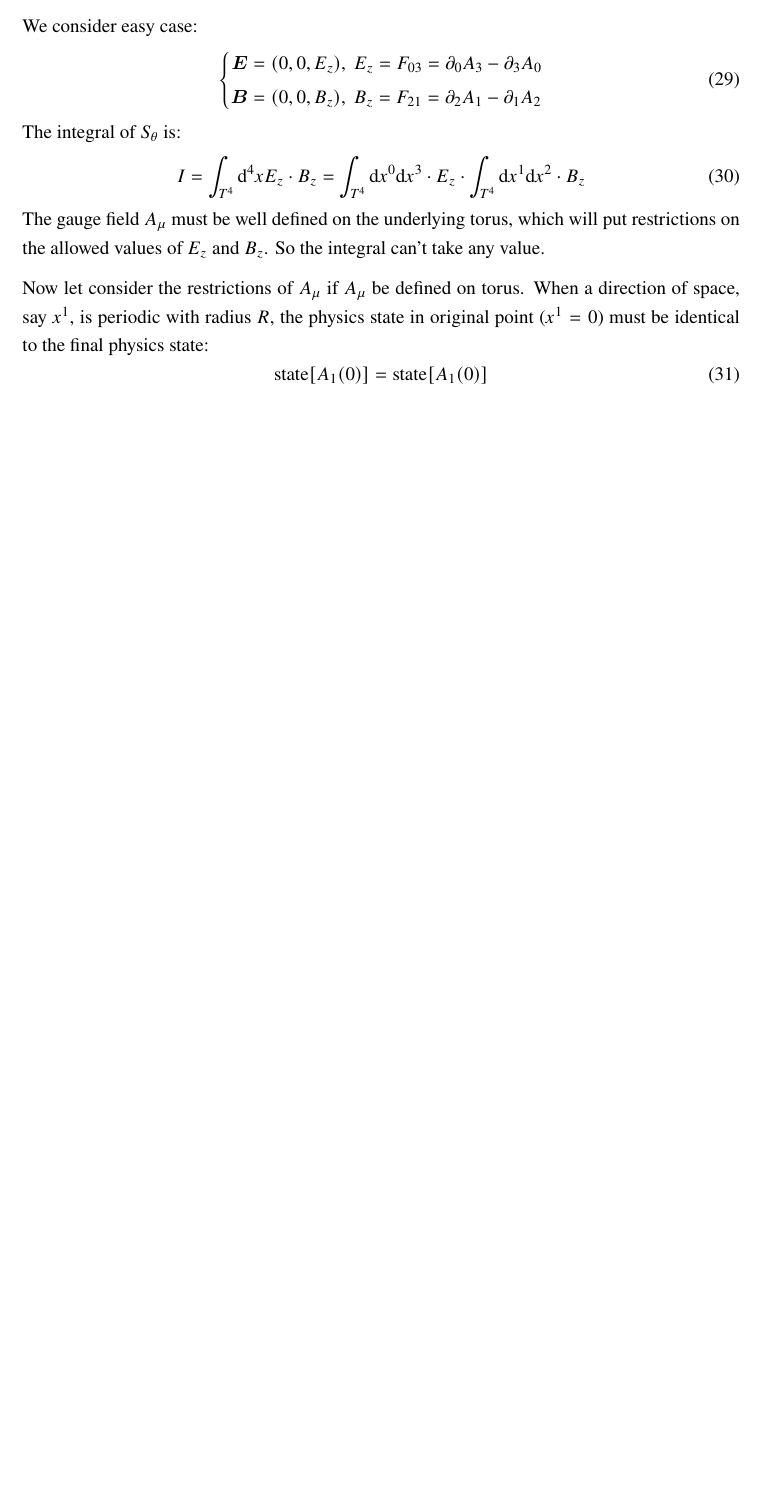
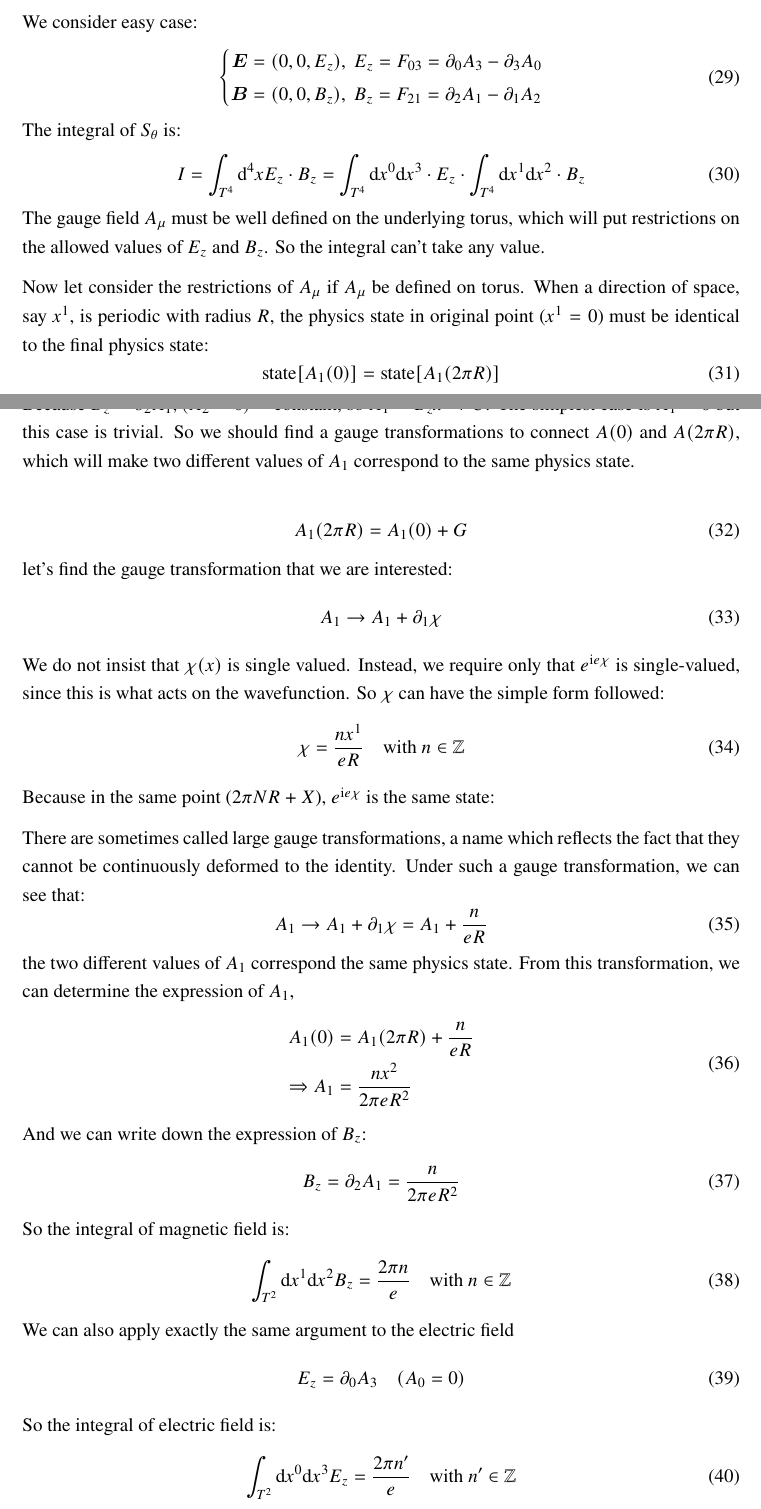
Before and after one commit to adnxuic/AxionElectrodynamics, a LaTeX document (main.tex, which reads section/TheThetaTerm.tex): part of page 4 of 4 before the commit and two parts of pages 4 and 5 of 7 after it, the two joined at a grey line, cut so that both start at the same text, the shorter picture padded with empty space. Compiled offline with XeLaTeX.

Commit message:
Update main.pdf and TheThetaTerm.tex with corrections to equations and gauge transformations. Adjusted numerical values in equations and added detailed explanations regarding gauge invariance and periodicity of the theta term. Enhanced clarity in the presentation of physical concepts related to axion electrodynamics and the Witten effect.

```diff
--- a/section/TheThetaTerm.tex
+++ b/section/TheThetaTerm.tex
@@ -215,9 +215,52 @@ The integral of $S_\theta$ is:
 \begin{equation}
 I = \int_{T^4} \mathrm{d}^4x E_z \cdot B_z = \int_{T^4} \mathrm{d}x^0 \mathrm{d}x^3 \cdot E_z \cdot \int_{T^4} \mathrm{d}x^1 \mathrm{d}x^2 \cdot B_z
 \end{equation}
-The gauge field $A_\mu$ must be well defined on the underlying torus, which will put restrictions on the allowed values of $E_z$ and $B_z$. So the integral can't take any value.
+The gauge field $A_\mu$ must be well defined on the underlying torus, which will put restrictions on the allowed values of $E_z$ and $B_z$.
+So the integral can't take any value.
 
 Now let consider the restrictions of $A_\mu$ if $A_\mu$ be defined on torus. When a direction of space, say $x^1$, is periodic with radius $R$, the physics state in original point ($x^1=0$) must be identical to the final physics state:
 \begin{equation}
-\text{state}[A_1(0)] = \text{state}[A_1(0)]
+\text{state}[A_1(0)] = \text{state}[A_1(2\mathrm{\pi} R)]
 \end{equation}
+Because $B_z = \partial_2 A_1, (A_2=0) =$ constant, so $A_1 = B_z x^2 + C$. The simplest case is $A_1=0$ but this case is trivial. So we should find a gauge transformations to connect $A(0)$ and $A(2\mathrm{\pi} R)$, which will make two different values of $A_1$ correspond to the same physics state.
+
+\begin{equation}
+A_1(2\mathrm{\pi} R) = A_1(0) + G
+\end{equation}
+let's find the gauge transformation that we are interested:
+\begin{equation}
+A_1 \to A_1 + \partial_1 \chi
+\end{equation}
+We do not insist that $\chi(x)$ is single valued. Instead, we require only that $e^{\mathrm{i}e\chi}$ is single-valued, since this is what acts on the wavefunction. So $\chi$ can have the simple form followed:
+\begin{equation}
+\chi = \frac{n x^1}{e R} \quad \text{with } n \in \mathbb{Z}
+\end{equation}
+Because in the same point ($2\mathrm{\pi} NR + X$), $e^{\mathrm{i}e\chi}$ is the same state:
+
+There are sometimes called large gauge transformations, a name which reflects the fact that they cannot be continuously deformed to the identity. Under such a gauge transformation, we can see that:
+\begin{equation}
+A_1 \to A_1 + \partial_1 \chi = A_1 + \frac{n}{eR}
+\end{equation}
+the two different values of $A_1$ correspond the same physics state. From this transformation, we can determine the expression of $A_1$,
+\begin{equation}
+\begin{aligned}
+A_1(0) &= A_1(2\mathrm{\pi} R) + \frac{n}{eR} \\
+\Rightarrow A_1 &= \frac{n x^2}{2\mathrm{\pi} e R^2}
+\end{aligned}
+\end{equation}
+And we can write down the expression of $B_z$:
+\begin{equation}
+B_z = \partial_2 A_1 = \frac{n}{2\mathrm{\pi} e R^2}
+\end{equation}
+So the integral of magnetic field is:
+\begin{equation}
+\int_{T^2} \mathrm{d}x^1 \mathrm{d}x^2 B_z = \frac{2\mathrm{\pi} n}{e} \quad \text{with } n \in \mathbb{Z}
+\end{equation}
+We can also apply exactly the same argument to the electric field
+\begin{equation}
+E_z = \partial_0 A_3 \quad (A_0 = 0)
+\end{equation}
+So the integral of electric field is:
+\begin{equation}
+\int_{T^2} \mathrm{d}x^0 \mathrm{d}x^3 E_z = \frac{2\mathrm{\pi} n'}{e} \quad \text{with } n' \in \mathbb{Z}
+\end{equation}
```
Also changed, not shown: main.pdf, section/TheThetaTerm.tex (60 more changed lines).
